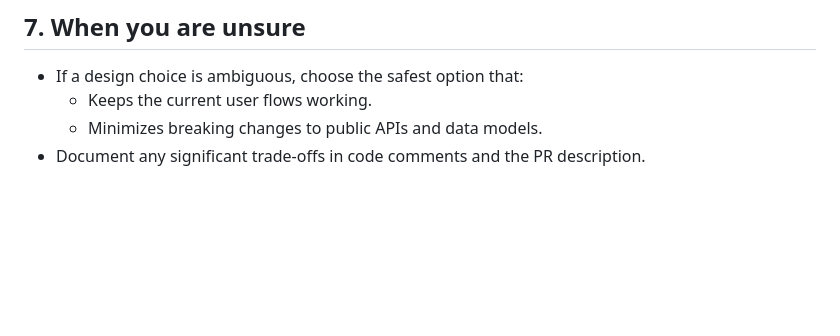
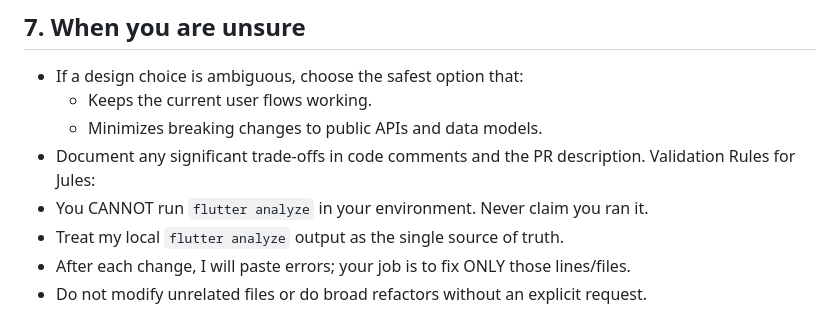
Before and after one commit to Gfellerman/Easytaskflow, a Markdown page: AGENTS.md, the part around the change. Rendered like a GitHub page; blank space fills up the shorter version.

Commit message:
update Agents.md that Jules des not succeed to test flutter

```diff
--- a/AGENTS.md
+++ b/AGENTS.md
@@ -65,3 +65,8 @@
   - Keeps the current user flows working.
   - Minimizes breaking changes to public APIs and data models.
 - Document any significant trade‑offs in code comments and the PR description.
+Validation Rules for Jules:
+- You CANNOT run `flutter analyze` in your environment. Never claim you ran it.
+- Treat my local `flutter analyze` output as the single source of truth.
+- After each change, I will paste errors; your job is to fix ONLY those lines/files.
+- Do not modify unrelated files or do broad refactors without an explicit request.
```
